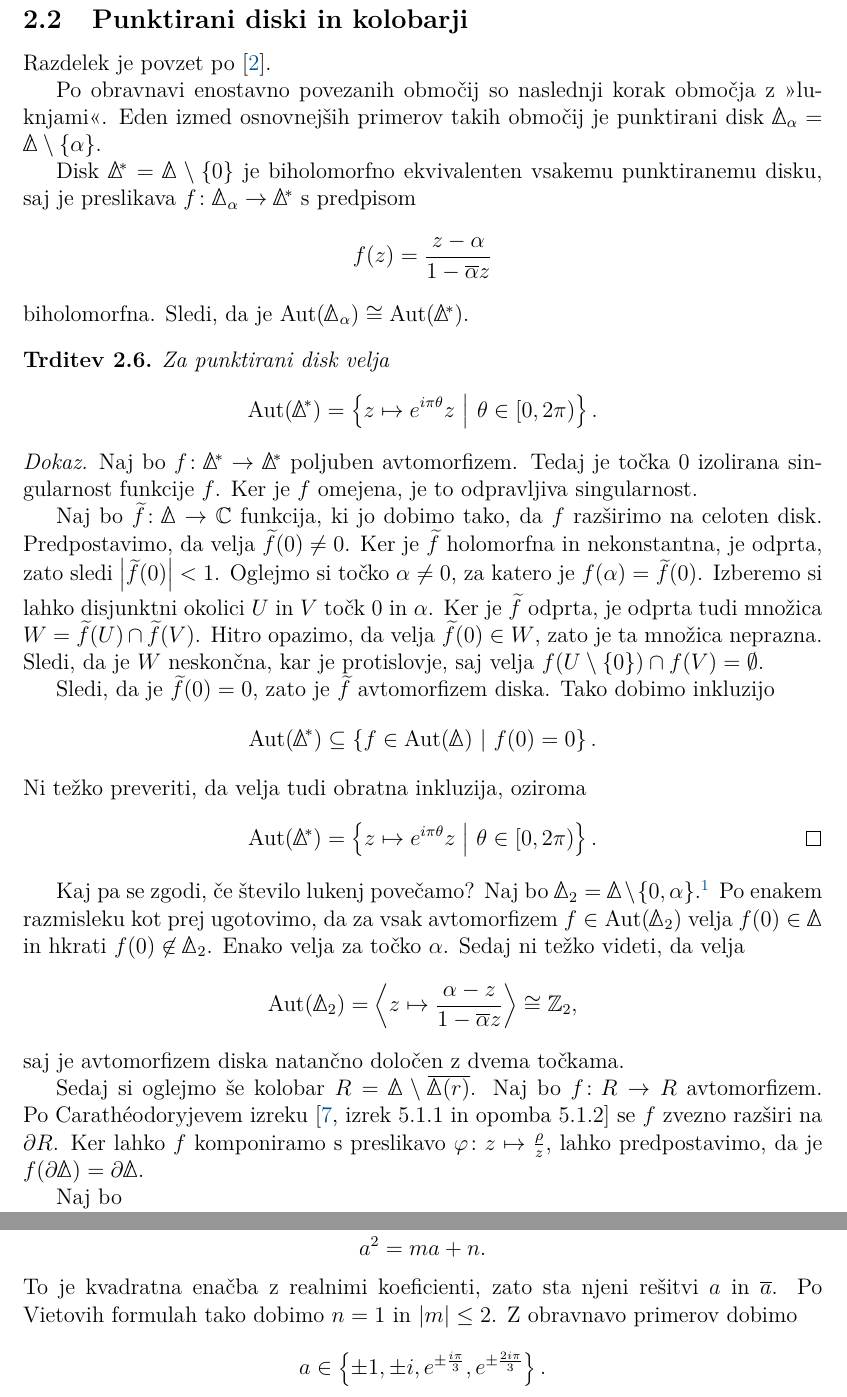
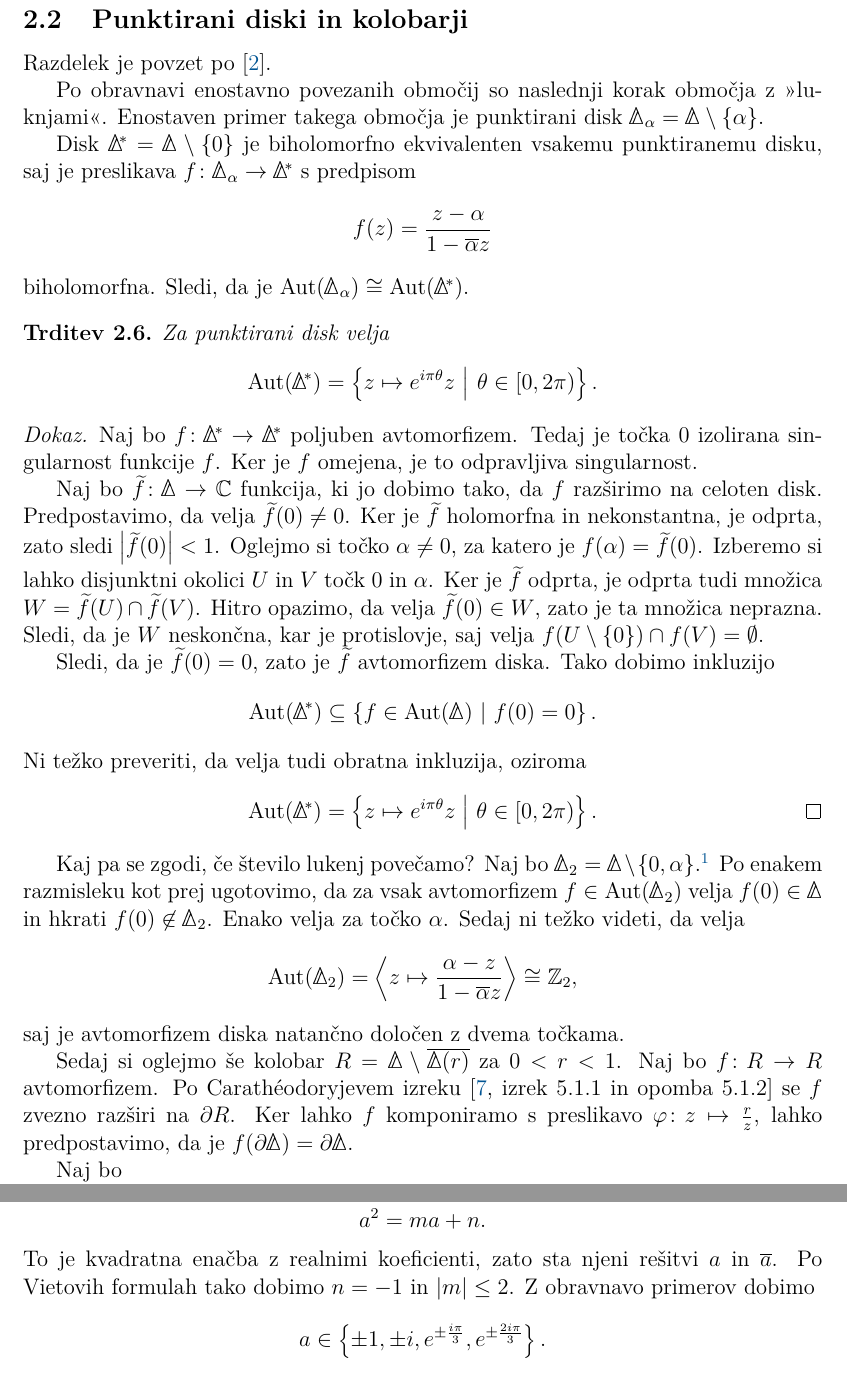
Before and after one commit to L3435/Holomorfni-avtomorfizmi, a LaTeX document (Horjak-27201083-2023.tex, which reads Content/Holomorfni avtomorfizmi v kompleksni ravnini.tex): two parts of pages 6 and 30 of 34, joined at a grey line, cut so that both start at the same text. The pictures show the PDF file Horjak-27201083-2023.pdf that the author committed with the source.

Commit message:
Končni popravki

```diff
--- a/Content/Holomorfni avtomorfizmi v kompleksni ravnini.tex
+++ b/Content/Holomorfni avtomorfizmi v kompleksni ravnini.tex
@@ -97,9 +97,8 @@ transformacije, torej
 Razdelek je povzet po~\cite{cerne}.
 
 Po obravnavi enostavno povezanih območij so naslednji korak
-območja z ">luknjami"<. Eden izmed osnovnejših primerov takih
-območij je punktirani disk
-$\dsk_\alpha = \dsk \setminus \set{\alpha}$.
+območja z ">luknjami"<. Enostaven primer takega območja je
+punktirani disk $\dsk_\alpha = \dsk \setminus \set{\alpha}$.
 
 Disk $\dskx = \dsk \setminus \set{0}$ je biholomorfno
 ekvivalenten vsakemu punktiranemu disku, saj je preslikava
@@ -163,12 +162,12 @@ težko videti, da velja
 \]
 saj je avtomorfizem diska natančno določen z dvema točkama.
 
-Sedaj si oglejmo še kolobar $R = \dsk \setminus \oline{\dsk(r)}$.
-Naj bo $f \colon R \to R$ avtomorfizem. Po Carathéodoryjevem
-izreku~\cite[izrek~5.1.1 in opomba~5.1.2]{krantz} se $f$ zvezno
-razširi na $\partial R$. Ker lahko $f$ komponiramo s preslikavo
-$\varphi \colon z \mapsto \frac{\rho}{z}$, lahko predpostavimo, da
-je $f(\partial \dsk) = \partial \dsk$.
+Sedaj si oglejmo še kolobar $R = \dsk \setminus \oline{\dsk(r)}$ za
+$0 < r < 1$. Naj bo $f \colon R \to R$ avtomorfizem. Po
+Carathéodoryjevem izreku~\cite[izrek~5.1.1 in opomba~5.1.2]{krantz}
+se $f$ zvezno razširi na $\partial R$. Ker lahko $f$ komponiramo s
+preslikavo $\varphi \colon z \mapsto \frac{r}{z}$, lahko
+predpostavimo, da je $f(\partial \dsk) = \partial \dsk$.
 
 Naj bo
 \[
```
Also changed, not shown: Content/Avtomorfizmi Riemannovih poloskev.tex (+1 -1 lines), Content/Riemannove ploskve.tex (+11 -8 lines), Horjak-27201083-2023.pdf, Content/Holomorfni avtomorfizmi v kompleksni ravnini.tex (4 more changed lines).
